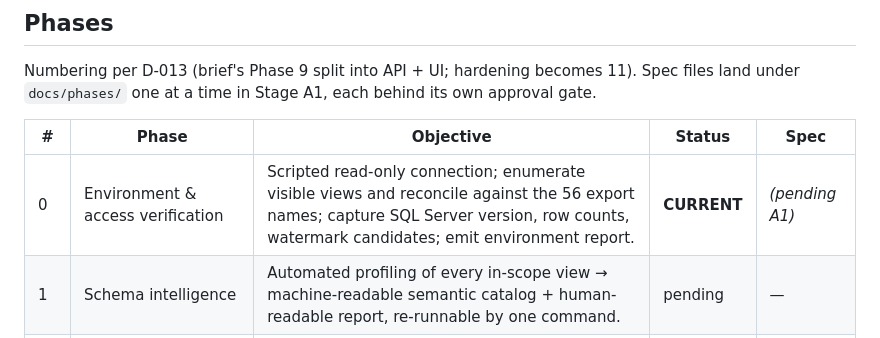
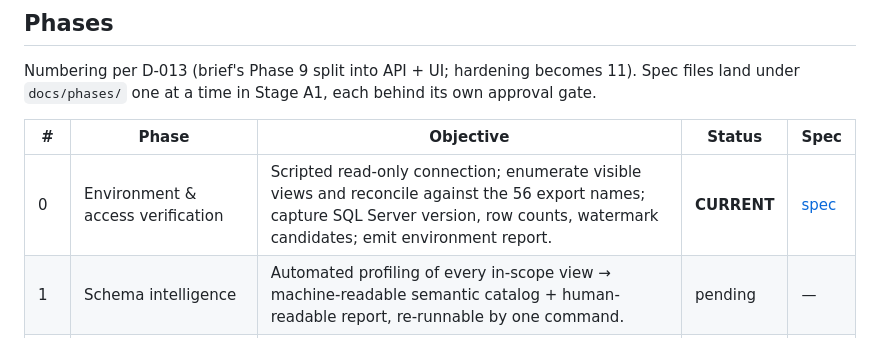
Before and after one commit to MuhammadHassanminhas/Anomaly-Detection-For-Health-Care-System, a Markdown page: PLAN.md, the part around the change. Rendered like a GitHub page.

Commit message:
Stage A1: Phase 0 spec (environment & access verification)
Co-Authored-By: Claude Fable 5 <noreply@anthropic.com>

```diff
--- a/PLAN.md
+++ b/PLAN.md
@@ -21,7 +21,7 @@ Spec files land under `docs/phases/` one at a time in Stage A1, each behind its
 
 | # | Phase | Objective | Status | Spec |
 |---|-------|-----------|--------|------|
-| 0 | Environment & access verification | Scripted read-only connection; enumerate visible views and reconcile against the 56 export names; capture SQL Server version, row counts, watermark candidates; emit environment report. | **CURRENT** | *(pending A1)* |
+| 0 | Environment & access verification | Scripted read-only connection; enumerate visible views and reconcile against the 56 export names; capture SQL Server version, row counts, watermark candidates; emit environment report. | **CURRENT** | [spec](docs/phases/phase-00-environment-access.md) |
 | 1 | Schema intelligence | Automated profiling of every in-scope view → machine-readable semantic catalog + human-readable report, re-runnable by one command. | pending | — |
 | 2 | Check DSL + compiler | YAML predicate DSL, deterministic compiler to T-SQL over views, three-valued evaluation semantics, golden-SQL tests. | pending | — |
 | 3 | App database + executor | App-DB migrations (checks, findings, feedback, params, runs, audit); incremental watermark execution; dedup/snooze; per-check cost capture. | pending | — |
```
Also changed, not shown: docs/phases/phase-00-environment-access.md (added, +57 -0 lines).
